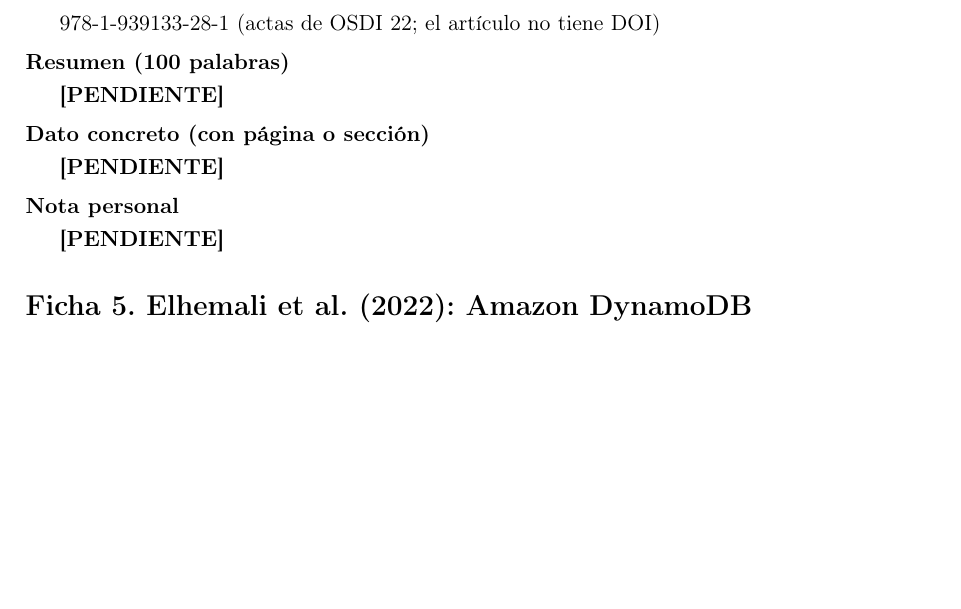
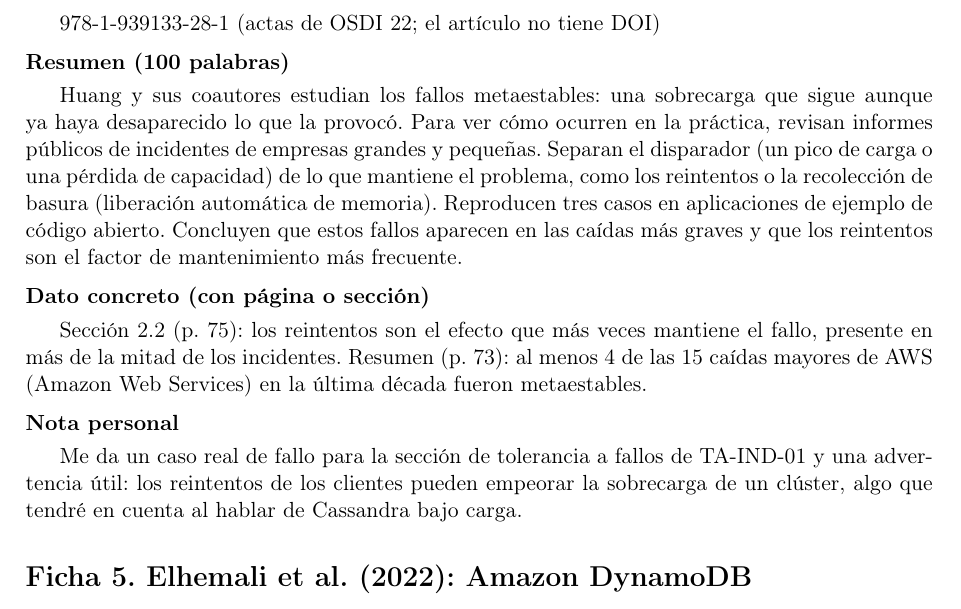
Before and after one commit to ereinosov/app-dist-form-fb-01, a LaTeX document (reinoso/main.tex): part of page 3 of 4, cut so that both start at the same text, the shorter picture padded with empty space. Compiled offline with pdfLaTeX.

Commit message:
Redacto la ficha 4: Huang et al. (2022), fallos metaestables

```diff
--- a/reinoso/main.tex
+++ b/reinoso/main.tex
@@ -73,11 +73,11 @@
 	\campo{ISBN verificado}
 	978-1-939133-28-1 (actas de OSDI 22; el art\'iculo no tiene DOI)
 	\campo{Resumen (100 palabras)}
-	\pendiente
+	Huang y sus coautores estudian los fallos metaestables: una sobrecarga que sigue aunque ya haya desaparecido lo que la provocó. Para ver cómo ocurren en la práctica, revisan informes públicos de incidentes de empresas grandes y pequeñas. Separan el disparador (un pico de carga o una pérdida de capacidad) de lo que mantiene el problema, como los reintentos o la recolección de basura (liberación automática de memoria). Reproducen tres casos en aplicaciones de ejemplo de código abierto. Concluyen que estos fallos aparecen en las caídas más graves y que los reintentos son el factor de mantenimiento más frecuente.
 	\campo{Dato concreto (con p\'agina o secci\'on)}
-	\pendiente
+	Sección 2.2 (p. 75): los reintentos son el efecto que más veces mantiene el fallo, presente en más de la mitad de los incidentes. Resumen (p. 73): al menos 4 de las 15 caídas mayores de AWS (Amazon Web Services) en la última década fueron metaestables.
 	\campo{Nota personal}
-	\pendiente
+	Me da un caso real de fallo para la sección de tolerancia a fallos de TA-IND-01 y una advertencia útil: los reintentos de los clientes pueden empeorar la sobrecarga de un clúster, algo que tendré en cuenta al hablar de Cassandra bajo carga.
 
 	\section*{Ficha 5. Elhemali et al. (2022): Amazon DynamoDB}
 	\campo{Referencia (IEEE)}
```
